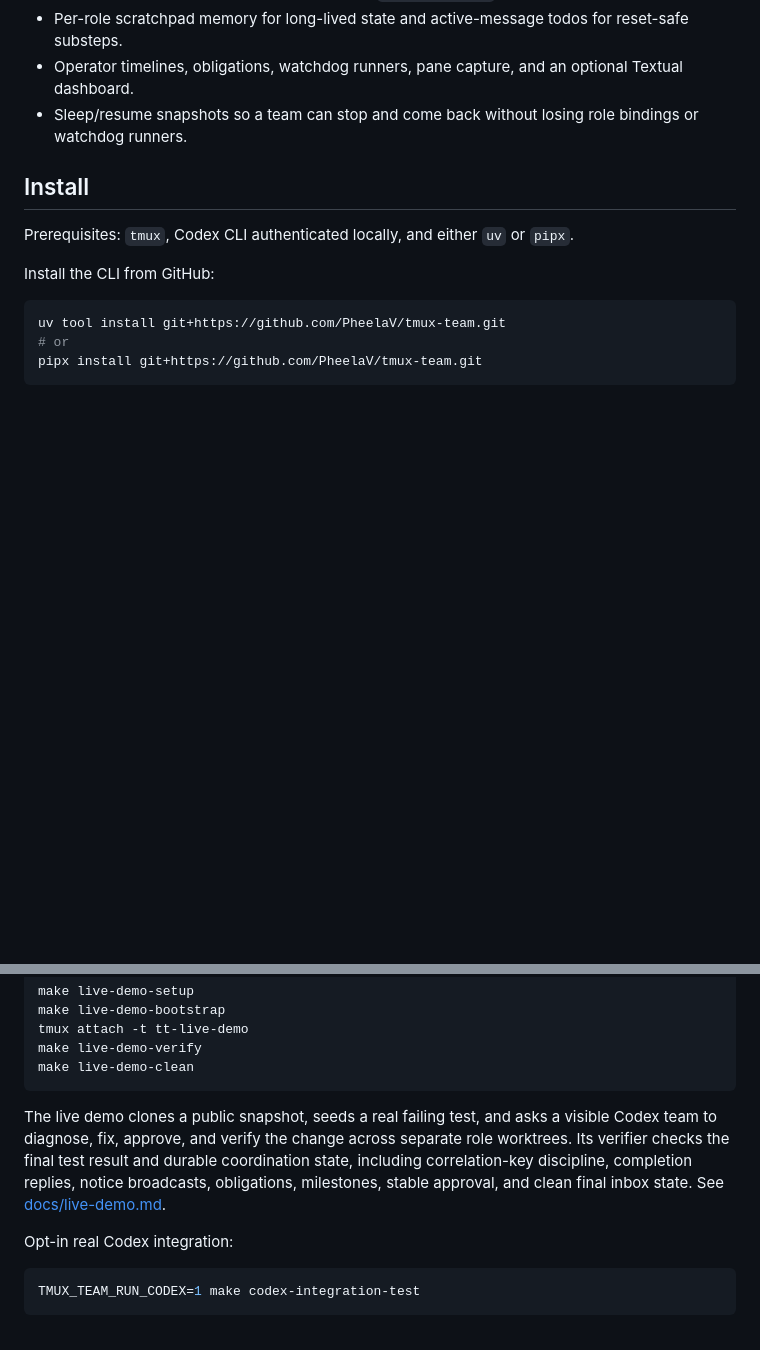
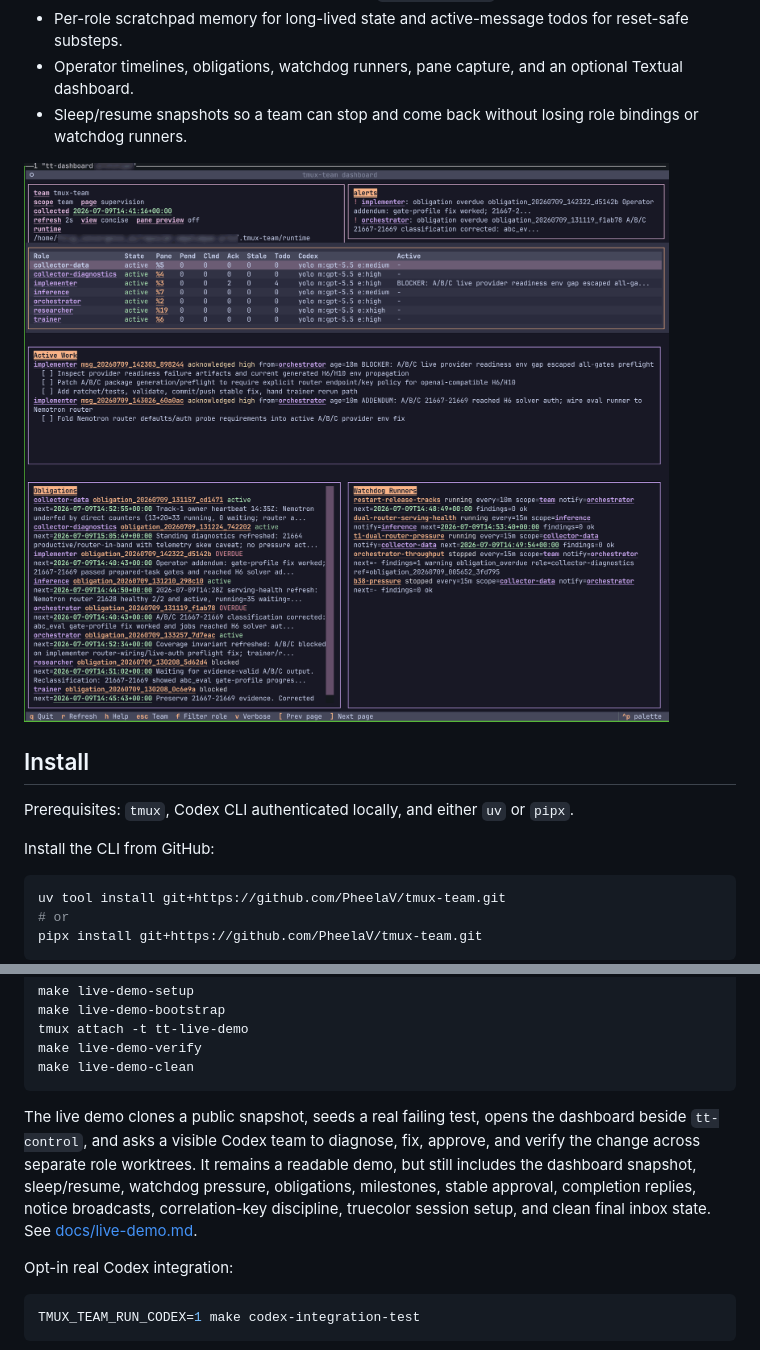
Before and after one commit to PheelaV/tmux-team, a Markdown page: README.md, 2 parts joined by grey strips. Rendered like a GitHub page; pictures changed too: docs/assets/dashboard_preview.png (added); blank space fills up the shorter version.

Commit message:
docs(demo): show dashboard in live demo

````diff
--- a/README.md
+++ b/README.md
@@ -47,6 +47,8 @@ verifier: LIVE DEMO VERIFY OK
 - Per-role scratchpad memory for long-lived state and active-message todos for reset-safe substeps.
 - Operator timelines, obligations, watchdog runners, pane capture, and an optional Textual dashboard.
 - Sleep/resume snapshots so a team can stop and come back without losing role bindings or watchdog runners.
+
+![tmux-team live dashboard preview](docs/assets/dashboard_preview.png)
 
 ## Install
 
@@ -304,7 +306,7 @@ make live-demo-verify
 make live-demo-clean
 ```
 
-The live demo clones a public snapshot, seeds a real failing test, and asks a visible Codex team to diagnose, fix, approve, and verify the change across separate role worktrees. Its verifier checks the final test result and durable coordination state, including correlation-key discipline, completion replies, notice broadcasts, obligations, milestones, stable approval, and clean final inbox state. See [docs/live-demo.md](docs/live-demo.md).
+The live demo clones a public snapshot, seeds a real failing test, opens the dashboard beside `tt-control`, and asks a visible Codex team to diagnose, fix, approve, and verify the change across separate role worktrees. It remains a readable demo, but still includes the dashboard snapshot, sleep/resume, watchdog pressure, obligations, milestones, stable approval, completion replies, notice broadcasts, correlation-key discipline, truecolor session setup, and clean final inbox state. See [docs/live-demo.md](docs/live-demo.md).
 
 Opt-in real Codex integration:
 
````
Also changed, not shown: docs/cli-reference.md (+2 -0 lines), docs/live-demo.md (+4 -1 lines), 1 other file.
